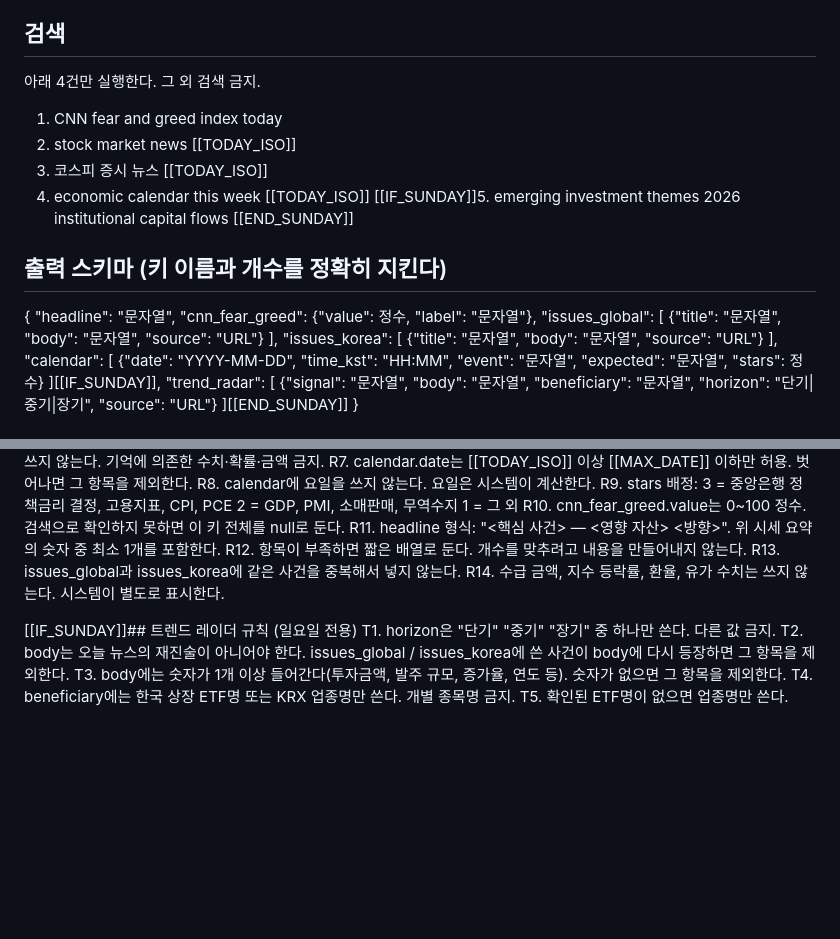
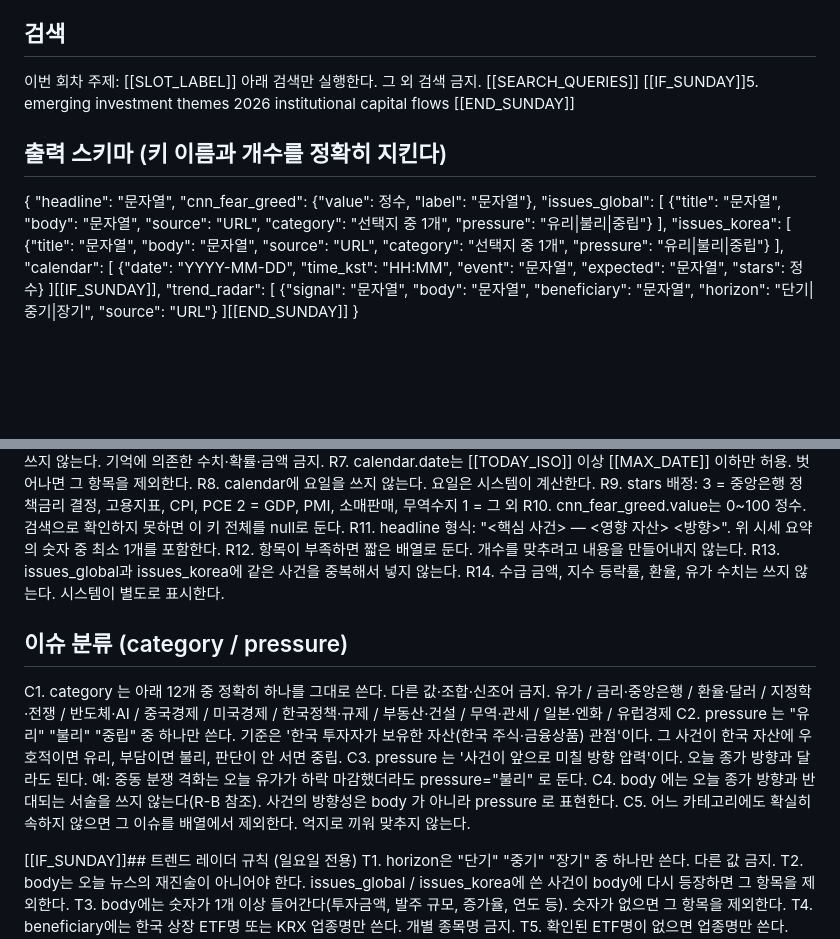
Before and after one commit to lundonhong-hub/my-daily-log, a Markdown page: prompt.md, 2 parts joined by grey strips. Drawn GitHub-style; blank space fills up the shorter version.

```diff
--- a/prompt.md
+++ b/prompt.md
@@ -6,11 +6,9 @@
 시세 요약(참고용, 다시 계산하지 마라): [[MARKET_DIGEST]]
 
 ## 검색
-아래 4건만 실행한다. 그 외 검색 금지.
-1. CNN fear and greed index today
-2. stock market news [[TODAY_ISO]]
-3. 코스피 증시 뉴스 [[TODAY_ISO]]
-4. economic calendar this week [[TODAY_ISO]]
+이번 회차 주제: [[SLOT_LABEL]]
+아래 검색만 실행한다. 그 외 검색 금지.
+[[SEARCH_QUERIES]]
 [[IF_SUNDAY]]5. emerging investment themes 2026 institutional capital flows
 [[END_SUNDAY]]
 
@@ -19,10 +17,12 @@
   "headline": "문자열",
   "cnn_fear_greed": {"value": 정수, "label": "문자열"},
   "issues_global": [
-    {"title": "문자열", "body": "문자열", "source": "URL"}
+    {"title": "문자열", "body": "문자열", "source": "URL",
+     "category": "선택지 중 1개", "pressure": "유리|불리|중립"}
   ],
   "issues_korea": [
-    {"title": "문자열", "body": "문자열", "source": "URL"}
+    {"title": "문자열", "body": "문자열", "source": "URL",
+     "category": "선택지 중 1개", "pressure": "유리|불리|중립"}
   ],
   "calendar": [
     {"date": "YYYY-MM-DD", "time_kst": "HH:MM", "event": "문자열", "expected": "문자열", "stars": 정수}
@@ -54,6 +54,20 @@ R12. 항목이 부족하면 짧은 배열로 둔다. 개수를 맞추려고 내
 R13. issues_global과 issues_korea에 같은 사건을 중복해서 넣지 않는다.
 R14. 수급 금액, 지수 등락률, 환율, 유가 수치는 쓰지 않는다. 시스템이 별도로 표시한다.
 
+## 이슈 분류 (category / pressure)
+C1. category 는 아래 12개 중 정확히 하나를 그대로 쓴다. 다른 값·조합·신조어 금지.
+    유가 / 금리·중앙은행 / 환율·달러 / 지정학·전쟁 / 반도체·AI / 중국경제 /
+    미국경제 / 한국정책·규제 / 부동산·건설 / 무역·관세 / 일본·엔화 / 유럽경제
+C2. pressure 는 "유리" "불리" "중립" 중 하나만 쓴다.
+    기준은 '한국 투자자가 보유한 자산(한국 주식·금융상품) 관점'이다.
+    그 사건이 한국 자산에 우호적이면 유리, 부담이면 불리, 판단이 안 서면 중립.
+C3. pressure 는 '사건이 앞으로 미칠 방향 압력'이다. 오늘 종가 방향과 달라도 된다.
+    예: 중동 분쟁 격화는 오늘 유가가 하락 마감했더라도 pressure="불리" 로 둔다.
+C4. body 에는 오늘 종가 방향과 반대되는 서술을 쓰지 않는다(R-B 참조).
+    사건의 방향성은 body 가 아니라 pressure 로 표현한다.
+C5. 어느 카테고리에도 확실히 속하지 않으면 그 이슈를 배열에서 제외한다.
+    억지로 끼워 맞추지 않는다.
+
 [[IF_SUNDAY]]## 트렌드 레이더 규칙 (일요일 전용)
 T1. horizon은 "단기" "중기" "장기" 중 하나만 쓴다. 다른 값 금지.
 T2. body는 오늘 뉴스의 재진술이 아니어야 한다. issues_global / issues_korea에 쓴
```
